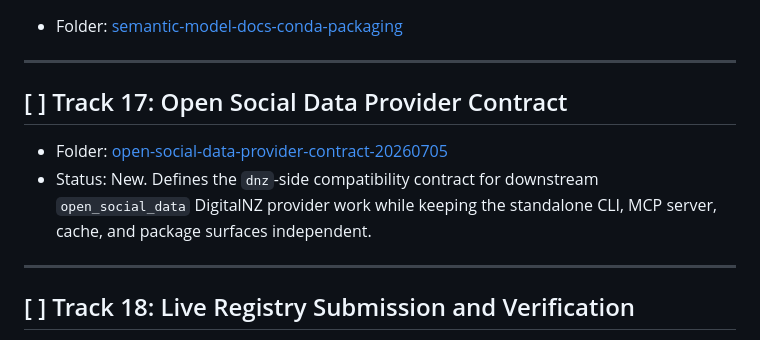
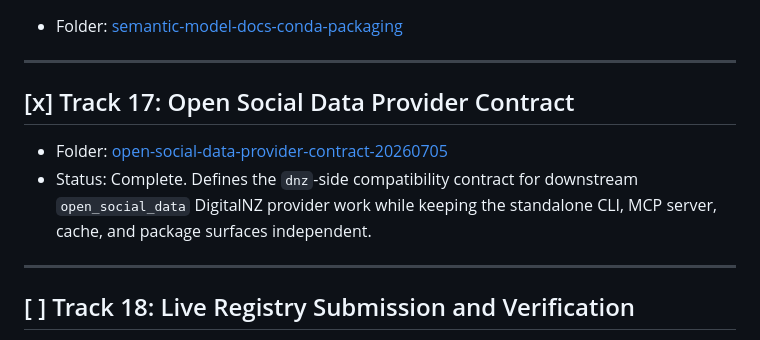
Before and after one commit to edithatogo/dnz, a Markdown page: conductor/tracks.md, the part around the change. GitHub-like rendering.

Commit message:
docs(conductor): complete open social data contract track

```diff
--- a/conductor/tracks.md
+++ b/conductor/tracks.md
@@ -67,9 +67,9 @@
 - Folder: [semantic-model-docs-conda-packaging](./tracks/semantic-model-docs-conda-packaging)
 
 ---
-## [ ] Track 17: Open Social Data Provider Contract
+## [x] Track 17: Open Social Data Provider Contract
 - Folder: [open-social-data-provider-contract-20260705](./tracks/open-social-data-provider-contract-20260705)
-- Status: New. Defines the `dnz`-side compatibility contract for downstream `open_social_data` DigitalNZ provider work while keeping the standalone CLI, MCP server, cache, and package surfaces independent.
+- Status: Complete. Defines the `dnz`-side compatibility contract for downstream `open_social_data` DigitalNZ provider work while keeping the standalone CLI, MCP server, cache, and package surfaces independent.
 
 ---
 ## [ ] Track 18: Live Registry Submission and Verification
```
Also changed, not shown: 2 other files.
